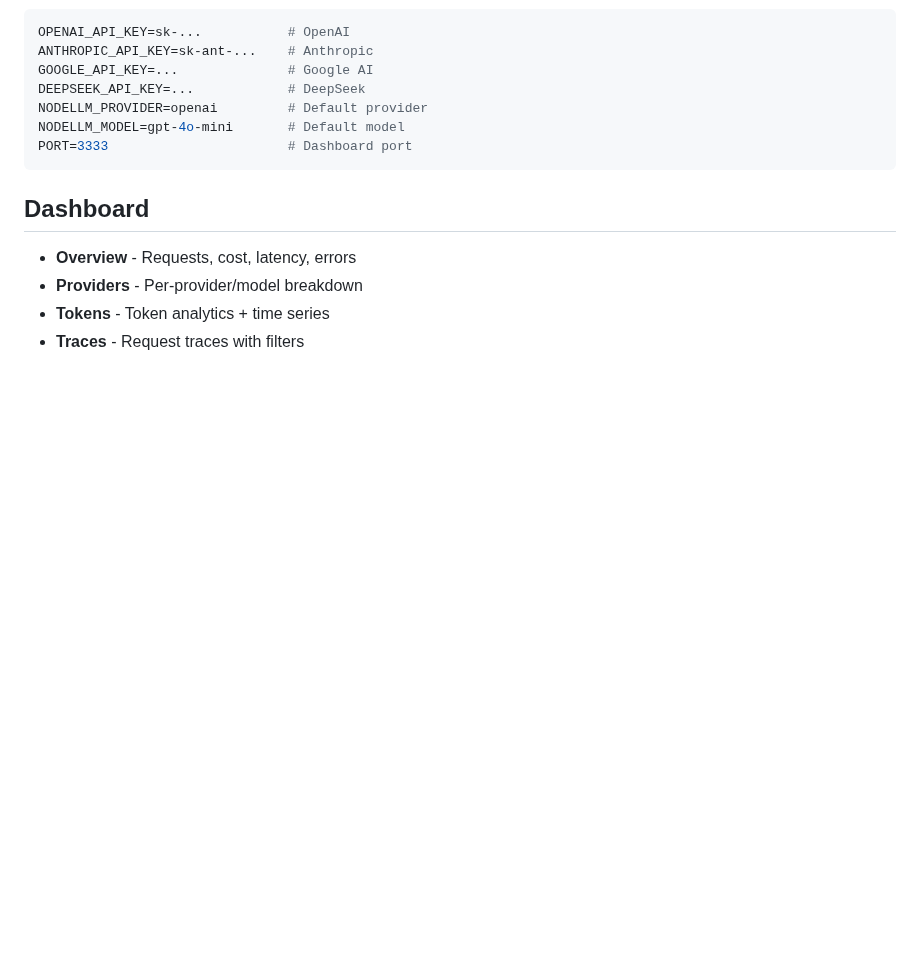
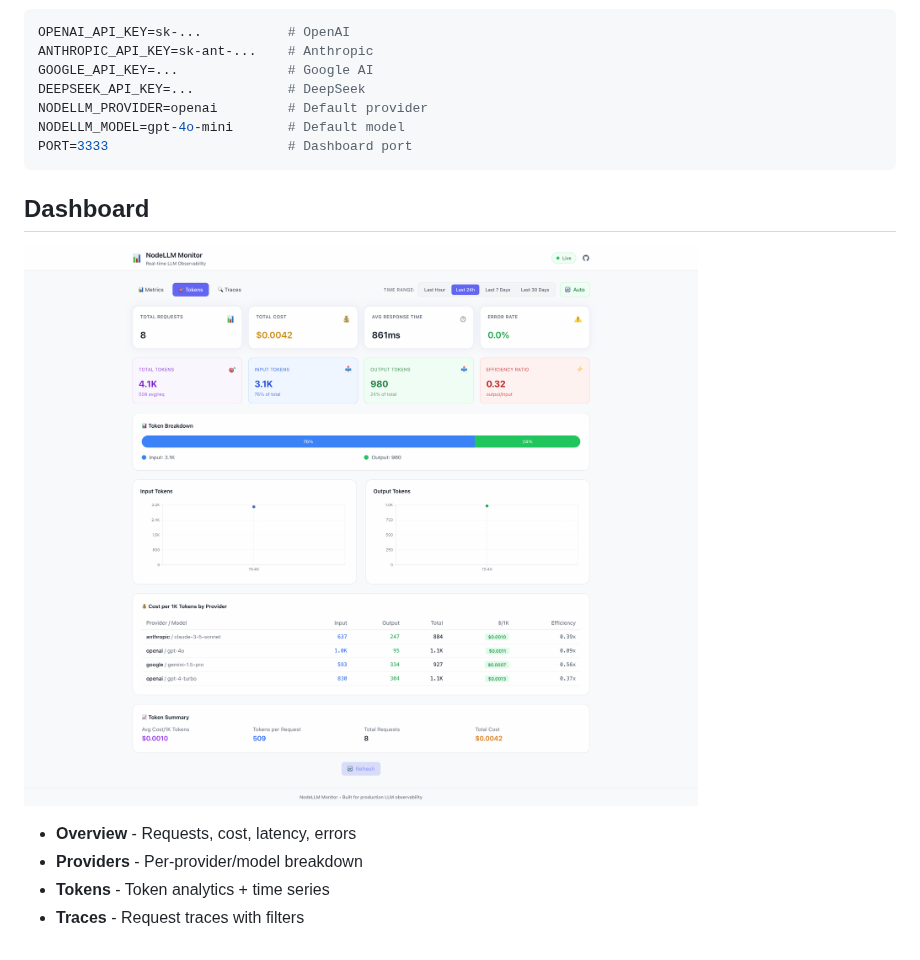
Before and after one commit to node-llm/node-llm-monitor, a Markdown page: examples/nodellm-demo/README.md, the part around the change. Drawn GitHub-style; pictures changed too: docs/images/dashboard-tokens.png (added); blank space fills up the shorter version.

```diff
--- a/examples/nodellm-demo/README.md
+++ b/examples/nodellm-demo/README.md
@@ -80,6 +80,8 @@ PORT=3333                       # Dashboard port
 
 ## Dashboard
 
+![Token Analytics Dashboard](../../docs/images/dashboard-tokens.png)
+
 - **Overview** - Requests, cost, latency, errors
 - **Providers** - Per-provider/model breakdown
 - **Tokens** - Token analytics + time series
```
Also changed, not shown: README.md (+2 -0 lines), packages/monitor/README.md (+2 -0 lines), 1 other file.
